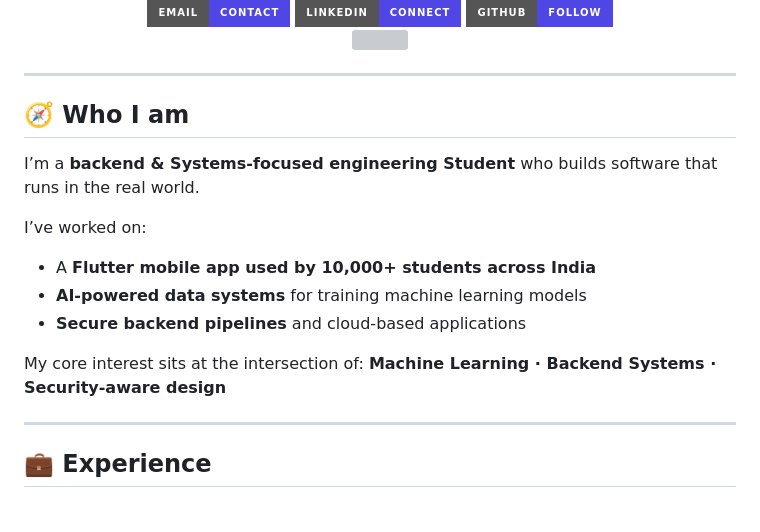
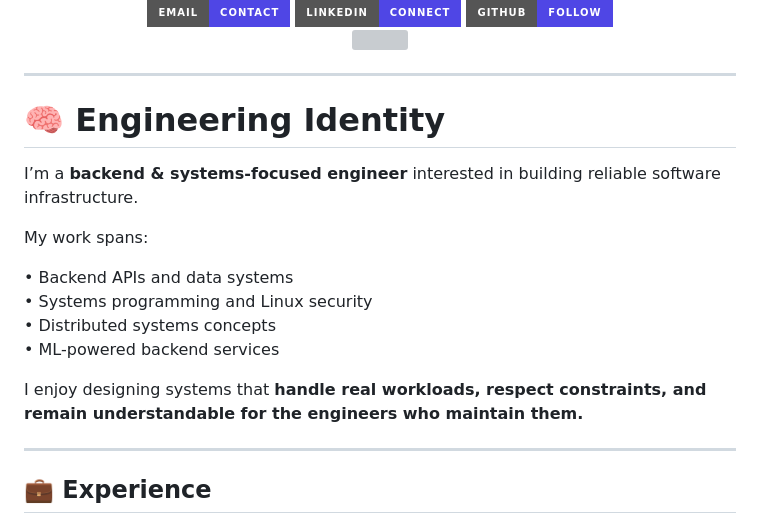
Before and after one commit to sharmavaibhav31/sharmavaibhav31, a Markdown page: README.md, the part around the change. GitHub-like rendering; badges without logos; grey boxes are pictures that could not be loaded.

Commit message:
Revise engineering identity section in README
Updated personal description and core interests in README.

```diff
--- a/README.md
+++ b/README.md
@@ -27,19 +27,21 @@ AI/ML Intern @ Infosys Springboard • President @ Coders Club, MITE
 
 ---
 
-## 🧭 Who I am
+# 🧠 Engineering Identity
 
-I’m a **backend & Systems-focused engineering Student** who builds software that runs in the real world.
+I’m a **backend & systems-focused engineer** interested in building reliable software infrastructure.
 
-I’ve worked on:
-- A **Flutter mobile app used by 10,000+ students across India**
-- **AI-powered data systems** for training machine learning models
-- **Secure backend pipelines** and cloud-based applications
+My work spans:
 
-My core interest sits at the intersection of:
-**Machine Learning · Backend Systems · Security-aware design**
+• Backend APIs and data systems
+• Systems programming and Linux security
+• Distributed systems concepts
+• ML-powered backend services
+
+I enjoy designing systems that **handle real workloads, respect constraints, and remain understandable for the engineers who maintain them.**
 
 ---
+
 
 ## 💼 Experience
 
```
